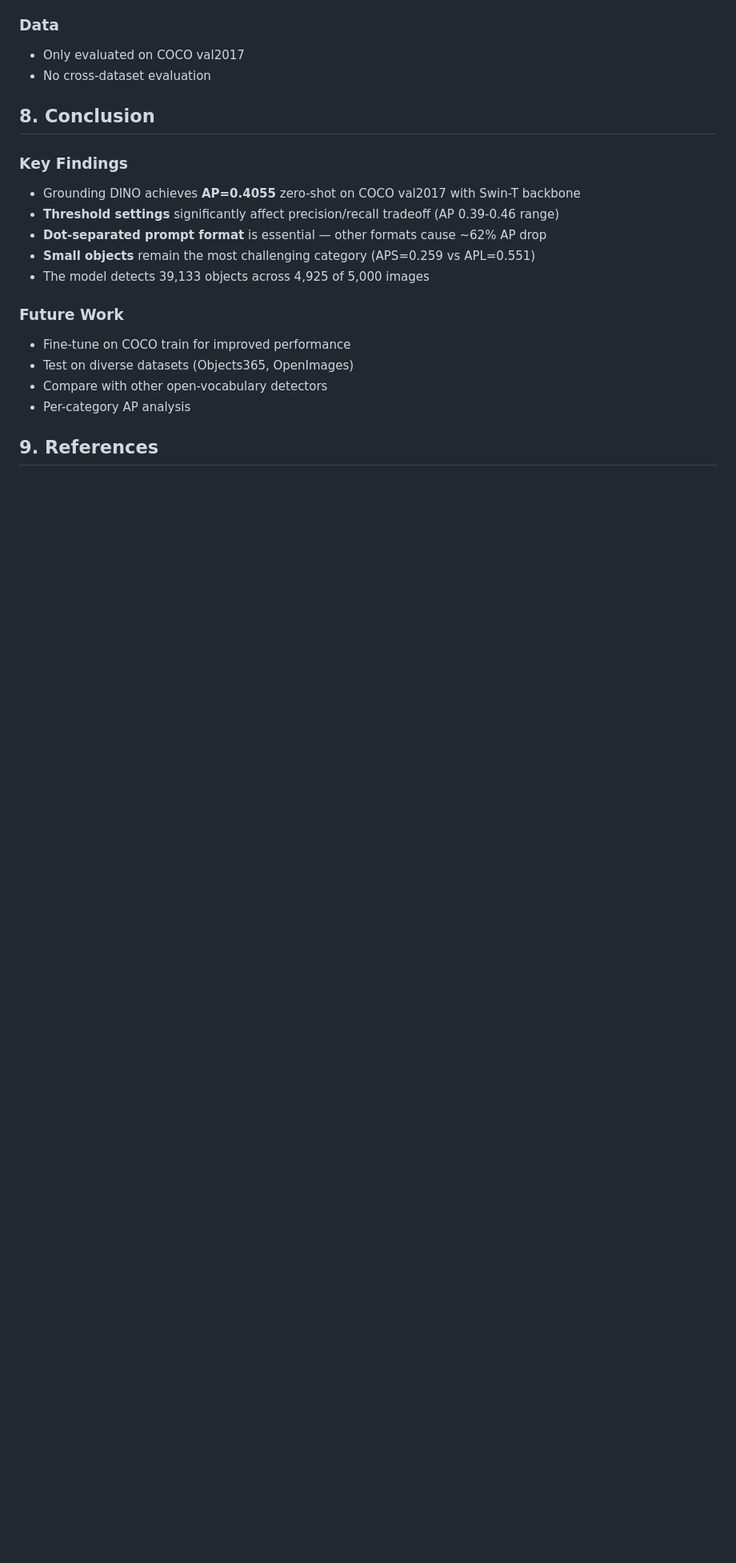
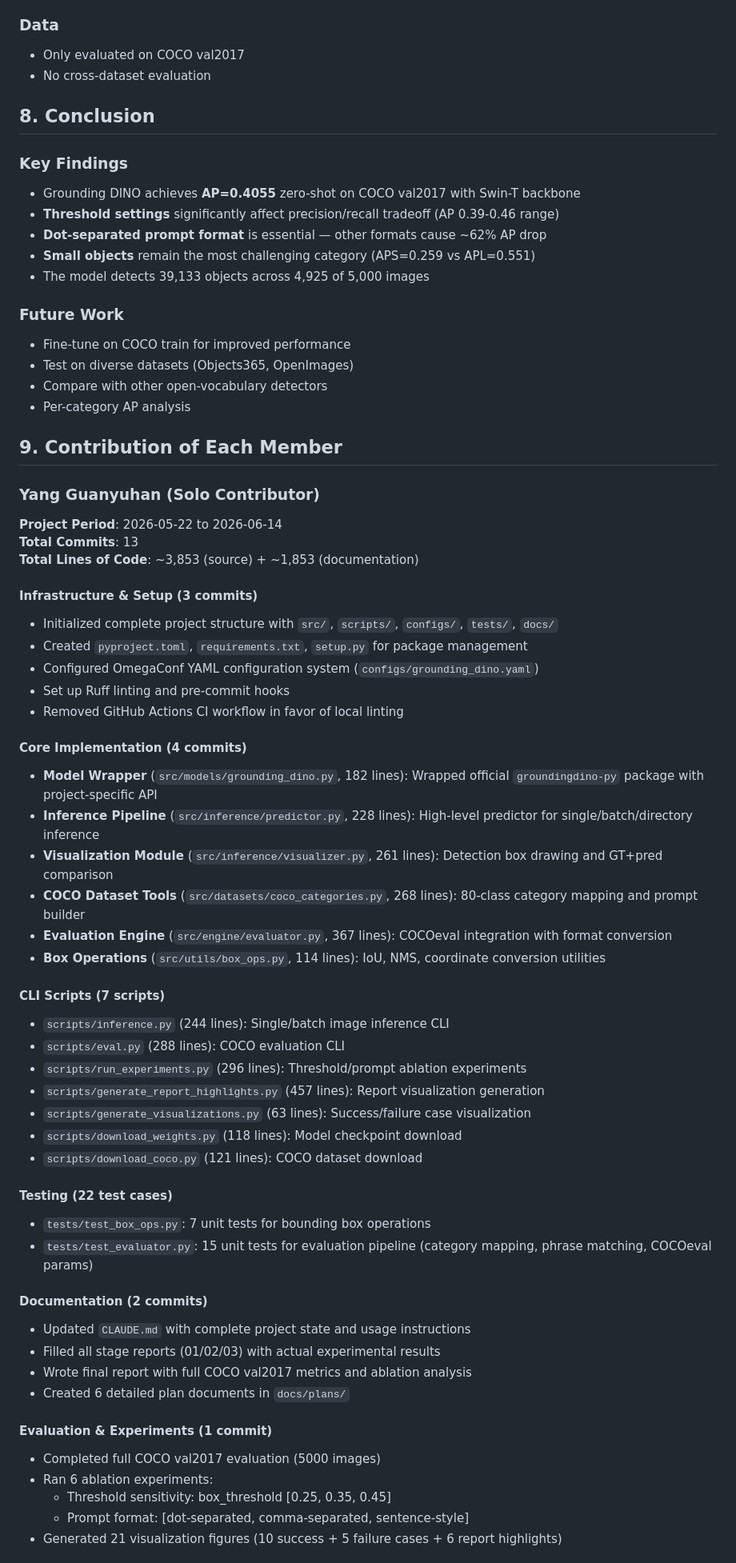
Before and after one commit to YangGuanyuhan/CV_Project_2026_S, a Markdown page: docs/final_report.md, the part around one of its changes. Shown at 80% size. GitHub-like rendering; blank space fills up the shorter version.

Commit message:
feat: update project documentation with current status, deliverables, and member contributions

```diff
--- a/docs/final_report.md
+++ b/docs/final_report.md
@@ -202,4 +202,52 @@ The model shows a clear size-dependent performance gap:
 - Compare with other open-vocabulary detectors
 - Per-category AP analysis
 
-## 9. References
+## 9. Contribution of Each Member
+
+### Yang Guanyuhan (Solo Contributor)
+
+**Project Period**: 2026-05-22 to 2026-06-14
+**Total Commits**: 13
+**Total Lines of Code**: ~3,853 (source) + ~1,853 (documentation)
+
+#### Infrastructure & Setup (3 commits)
+- Initialized complete project structure with `src/`, `scripts/`, `configs/`, `tests/`, `docs/`
+- Created `pyproject.toml`, `requirements.txt`, `setup.py` for package management
+- Configured OmegaConf YAML configuration system (`configs/grounding_dino.yaml`)
+- Set up Ruff linting and pre-commit hooks
+- Removed GitHub Actions CI workflow in favor of local linting
+
+#### Core Implementation (4 commits)
+- **Model Wrapper** (`src/models/grounding_dino.py`, 182 lines): Wrapped official `groundingdino-py` package with project-specific API
+- **Inference Pipeline** (`src/inference/predictor.py`, 228 lines): High-level predictor for single/batch/directory inference
+- **Visualization Module** (`src/inference/visualizer.py`, 261 lines): Detection box drawing and GT+pred comparison
+- **COCO Dataset Tools** (`src/datasets/coco_categories.py`, 268 lines): 80-class category mapping and prompt builder
+- **Evaluation Engine** (`src/engine/evaluator.py`, 367 lines): COCOeval integration with format conversion
+- **Box Operations** (`src/utils/box_ops.py`, 114 lines): IoU, NMS, coordinate conversion utilities
+
+#### CLI Scripts (7 scripts)
+- `scripts/inference.py` (244 lines): Single/batch image inference CLI
+- `scripts/eval.py` (288 lines): COCO evaluation CLI
+- `scripts/run_experiments.py` (296 lines): Threshold/prompt ablation experiments
+- `scripts/generate_report_highlights.py` (457 lines): Report visualization generation
+- `scripts/generate_visualizations.py` (63 lines): Success/failure case visualization
+- `scripts/download_weights.py` (118 lines): Model checkpoint download
+- `scripts/download_coco.py` (121 lines): COCO dataset download
+
+#### Testing (22 test cases)
+- `tests/test_box_ops.py`: 7 unit tests for bounding box operations
+- `tests/test_evaluator.py`: 15 unit tests for evaluation pipeline (category mapping, phrase matching, COCOeval params)
+
+#### Documentation (2 commits)
+- Updated `CLAUDE.md` with complete project state and usage instructions
+- Filled all stage reports (01/02/03) with actual experimental results
+- Wrote final report with full COCO val2017 metrics and ablation analysis
+- Created 6 detailed plan documents in `docs/plans/`
+
+#### Evaluation & Experiments (1 commit)
+- Completed full COCO val2017 evaluation (5000 images)
+- Ran 6 ablation experiments:
+  - Threshold sensitivity: box_threshold [0.25, 0.35, 0.45]
+  - Prompt format: [dot-separated, comma-separated, sentence-style]
+- Generated 21 visualization figures (10 success + 5 failure cases + 6 report highlights)
+
```
Also changed, not shown: other parts of docs/final_report.md (+20 -1 lines), CLAUDE.md (+35 -0 lines), docs/stage_reports/03_experiment_analysis_report.md (+1 -1 lines).
